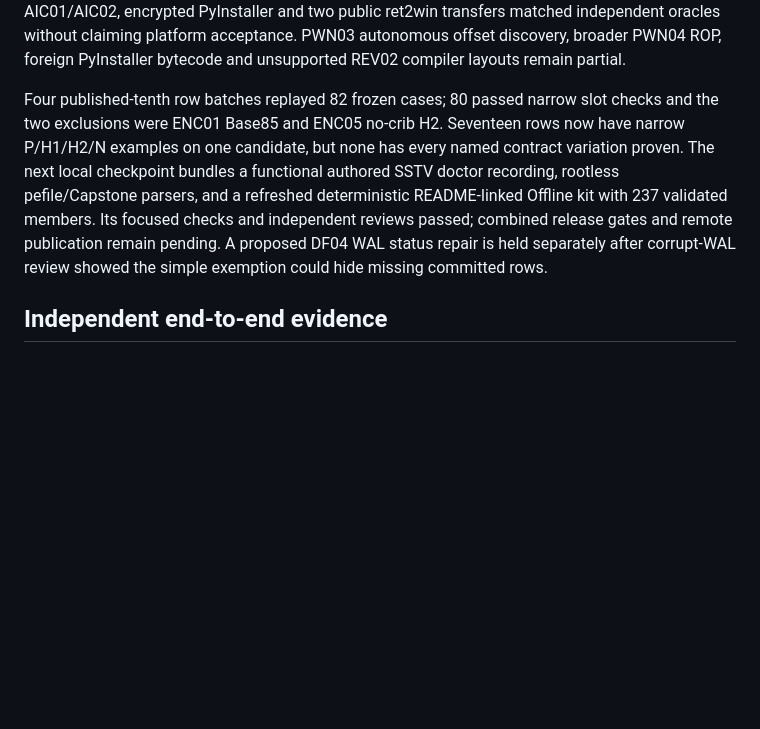
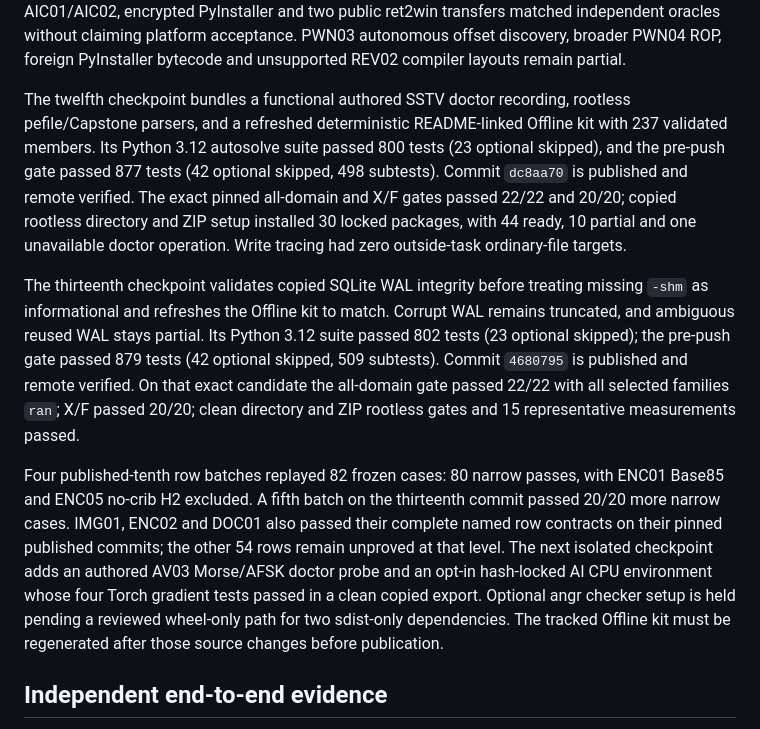
Before and after one commit to Labcoxyzl/manual-ctf-strategies, a Markdown page: research/autosolve-2026-10-26/IMPLEMENTATION_CHECKPOINT.md, the part around the change. Rendered like a GitHub page; blank space fills up the shorter version.

Commit message:
Record twelfth and thirteenth autosolve checkpoints

```diff
--- a/research/autosolve-2026-10-26/IMPLEMENTATION_CHECKPOINT.md
+++ b/research/autosolve-2026-10-26/IMPLEMENTATION_CHECKPOINT.md
@@ -132,16 +132,35 @@ oracles without claiming platform acceptance. PWN03 autonomous offset
 discovery, broader PWN04 ROP, foreign PyInstaller bytecode and unsupported
 REV02 compiler layouts remain partial.
 
-Four published-tenth row batches replayed 82 frozen cases; 80 passed narrow
-slot checks and the two exclusions were ENC01 Base85 and ENC05 no-crib H2.
-Seventeen rows now have narrow P/H1/H2/N examples on one candidate, but none
-has every named contract variation proven. The next local checkpoint bundles
-a functional authored SSTV doctor recording, rootless pefile/Capstone parsers,
-and a refreshed deterministic README-linked Offline kit with 237 validated
-members. Its focused checks and independent reviews passed; combined release
-gates and remote publication remain pending. A proposed DF04 WAL status repair
-is held separately after corrupt-WAL review showed the simple exemption could
-hide missing committed rows.
+The twelfth checkpoint bundles a functional authored SSTV doctor recording,
+rootless pefile/Capstone parsers, and a refreshed deterministic README-linked
+Offline kit with 237 validated members. Its Python 3.12 autosolve suite passed
+800 tests (23 optional skipped), and the pre-push gate passed 877 tests
+(42 optional skipped, 498 subtests). Commit `dc8aa70` is published and remote
+verified. The exact pinned all-domain and X/F gates passed 22/22 and 20/20;
+copied rootless directory and ZIP setup installed 30 locked packages, with
+44 ready, 10 partial and one unavailable doctor operation. Write tracing had
+zero outside-task ordinary-file targets.
+
+The thirteenth checkpoint validates copied SQLite WAL integrity before
+treating missing `-shm` as informational and refreshes the Offline kit to
+match. Corrupt WAL remains truncated, and ambiguous reused WAL stays partial.
+Its Python 3.12 suite passed 802 tests (23 optional skipped); the pre-push gate
+passed 879 tests (42 optional skipped, 509 subtests). Commit `4680795` is
+published and remote verified. On that exact candidate the all-domain gate
+passed 22/22 with all selected families `ran`; X/F passed 20/20; clean
+directory and ZIP rootless gates and 15 representative measurements passed.
+
+Four published-tenth row batches replayed 82 frozen cases: 80 narrow passes,
+with ENC01 Base85 and ENC05 no-crib H2 excluded. A fifth batch on the
+thirteenth commit passed 20/20 more narrow cases. IMG01, ENC02 and DOC01 also
+passed their complete named row contracts on their pinned published commits;
+the other 54 rows remain unproved at that level. The next isolated checkpoint
+adds an authored AV03 Morse/AFSK doctor probe and an opt-in hash-locked AI CPU
+environment whose four Torch gradient tests passed in a clean copied export.
+Optional angr checker setup is held pending a reviewed wheel-only path for two
+sdist-only dependencies. The tracked Offline kit must be regenerated after
+those source changes before publication.
 
 ## Independent end-to-end evidence
 
```
